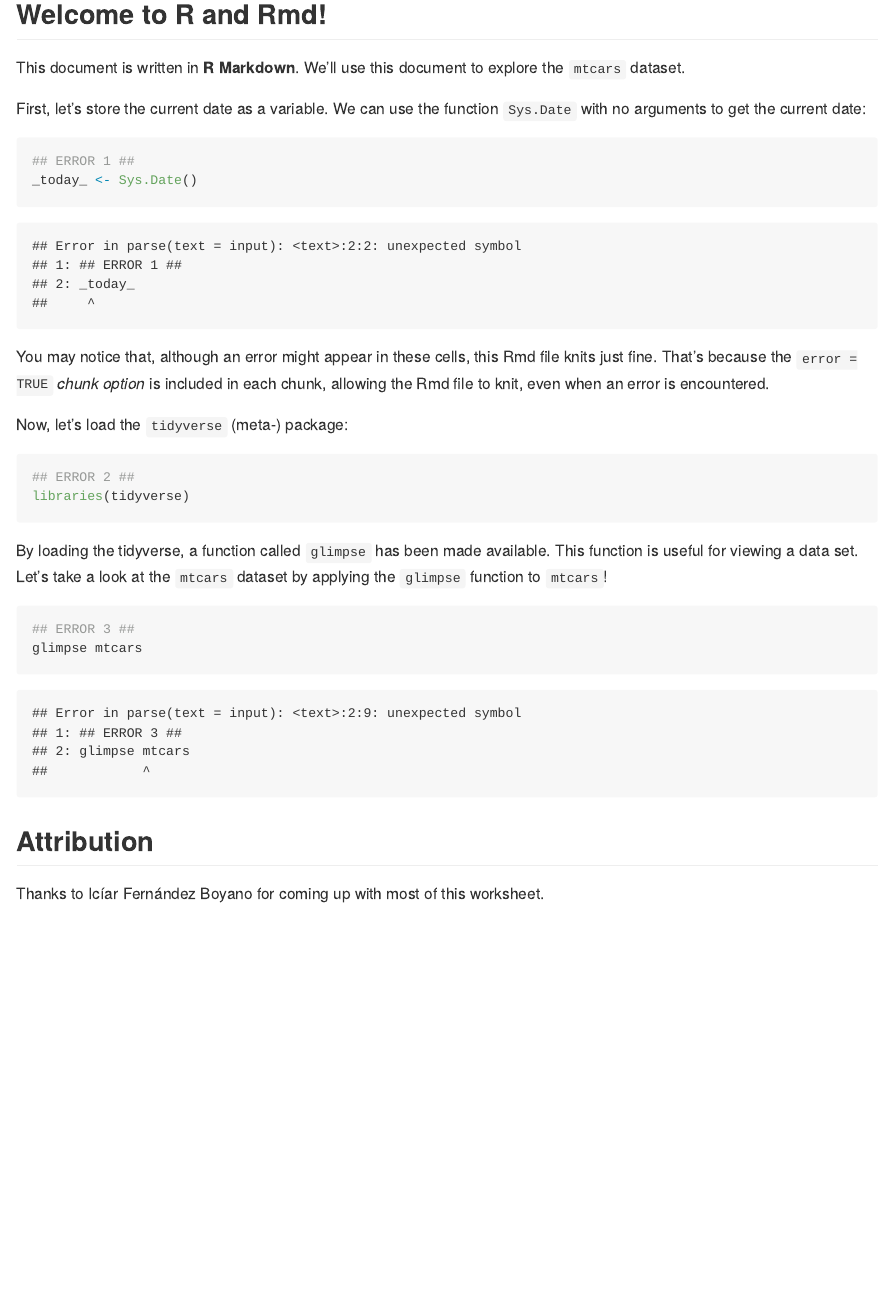
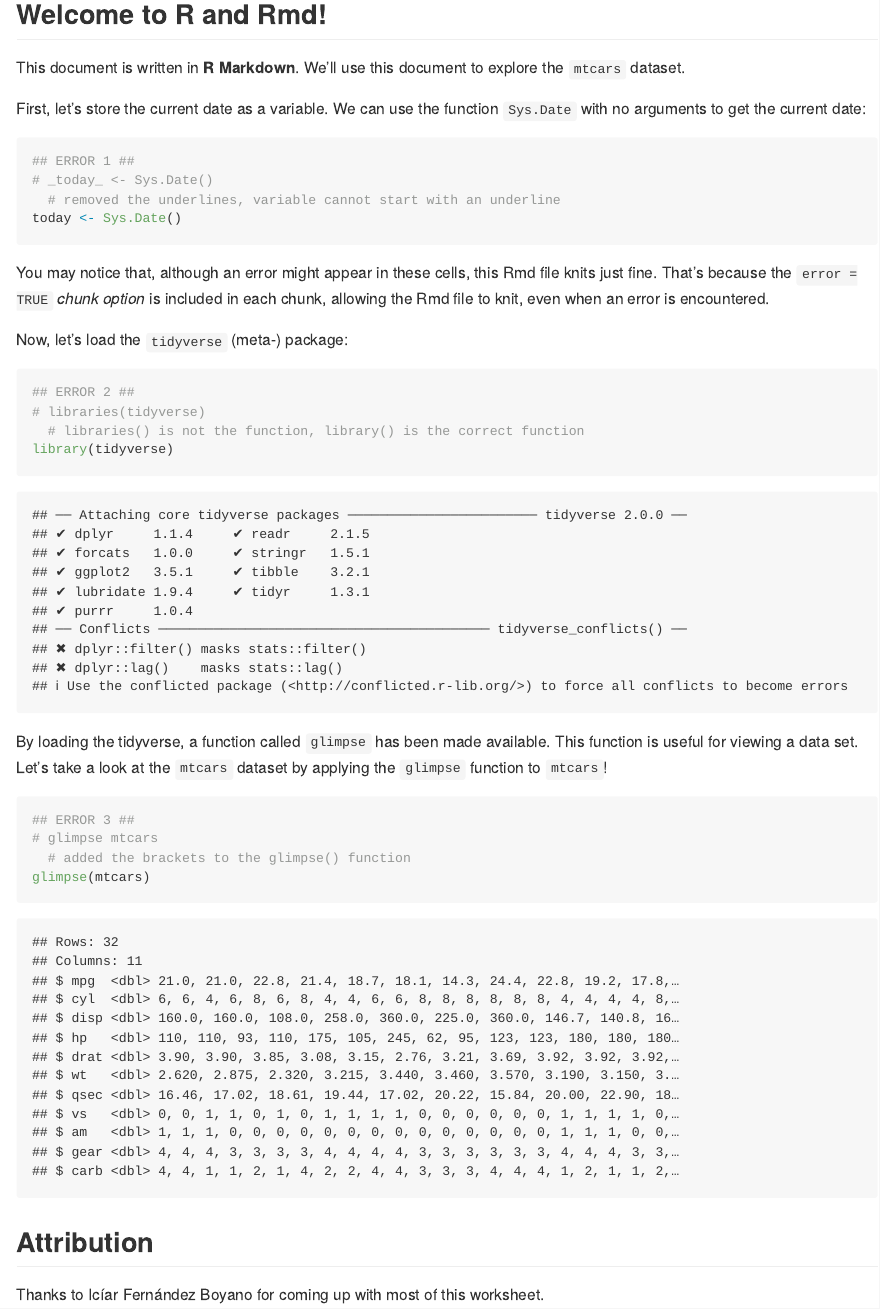
Before and after one commit to stat545ubc-2025/collaborative-project-group-17, an R Markdown document (troubleshooting-1.Rmd): the page in a window 1100 px wide, from 270 px down. Rendered offline with R 4.5, knitr and Pandoc, with nearby package versions.

Commit message:
Update troubleshooting-1.Rmd
Fixed all 3 errors (we worked as a team on this)

````diff
--- a/troubleshooting-1.Rmd
+++ b/troubleshooting-1.Rmd
@@ -15,7 +15,9 @@ First, let's store the current date as a variable. We can use the function `Sys.
 
 ```{r, error = TRUE}
 ## ERROR 1 ##
-_today_ <- Sys.Date()
+# _today_ <- Sys.Date()
+  # removed the underlines, variable cannot start with an underline
+today <- Sys.Date()
 ```
 
 You may notice that, although an error might appear in these cells, this Rmd file knits just fine. That's because the `error = TRUE` *chunk option* is included in each chunk, allowing the Rmd file to knit, even when an error is encountered.
@@ -24,14 +26,18 @@ Now, let's load the `tidyverse` (meta-) package:
 
 ```{r, error = TRUE}
 ## ERROR 2 ##
-libraries(tidyverse)
+# libraries(tidyverse)
+  # libraries() is not the function, library() is the correct function
+library(tidyverse)
 ```
 
 By loading the tidyverse, a function called `glimpse` has been made available. This function is useful for viewing a data set. Let's take a look at the `mtcars` dataset by applying the `glimpse` function to `mtcars`!
 
 ```{r, error = TRUE}
 ## ERROR 3 ##
-glimpse mtcars
+# glimpse mtcars
+  # added the brackets to the glimpse() function
+glimpse(mtcars)
 ```
 
 ## Attribution
````
